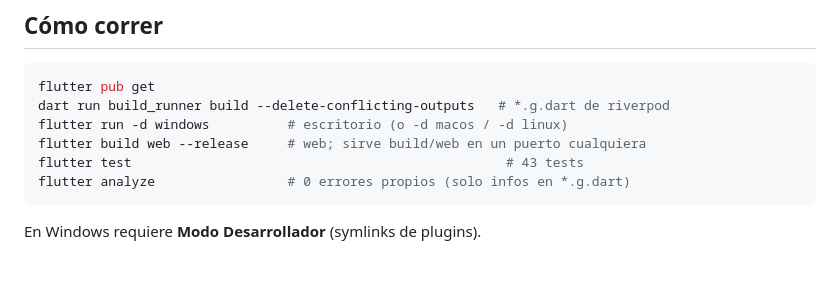
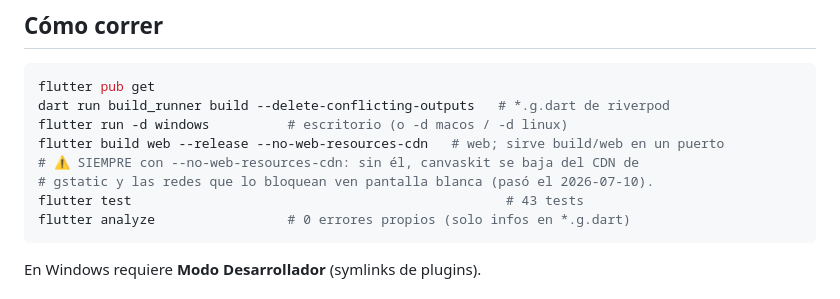
Before and after one commit to adrianhCoder/livehard_app, a Markdown page: CLAUDE.md, the part around the change. Drawn GitHub-style; blank space fills up the shorter version.

Commit message:
docs: build web siempre con --no-web-resources-cdn
Sin el flag, canvaskit se descarga del CDN de gstatic; en redes que lo
bloquean la app queda en pantalla blanca (los assets locales sí cargan,
el motor gráfico no). Con el flag todo se sirve desde el propio host.

Co-Authored-By: Claude Fable 5 <noreply@anthropic.com>
Claude-Session: https://claude.ai/code/session_012WnHffziL9qvVVRZePBoEs

````diff
--- a/CLAUDE.md
+++ b/CLAUDE.md
@@ -26,7 +26,9 @@ reinicia. Corre como **app de escritorio** (Windows/macOS/Linux) y como
 flutter pub get
 dart run build_runner build --delete-conflicting-outputs   # *.g.dart de riverpod
 flutter run -d windows          # escritorio (o -d macos / -d linux)
-flutter build web --release     # web; sirve build/web en un puerto cualquiera
+flutter build web --release --no-web-resources-cdn   # web; sirve build/web en un puerto
+# ⚠️ SIEMPRE con --no-web-resources-cdn: sin él, canvaskit se baja del CDN de
+# gstatic y las redes que lo bloquean ven pantalla blanca (pasó el 2026-07-10).
 flutter test                                                # 43 tests
 flutter analyze                 # 0 errores propios (solo infos en *.g.dart)
 ```
````
